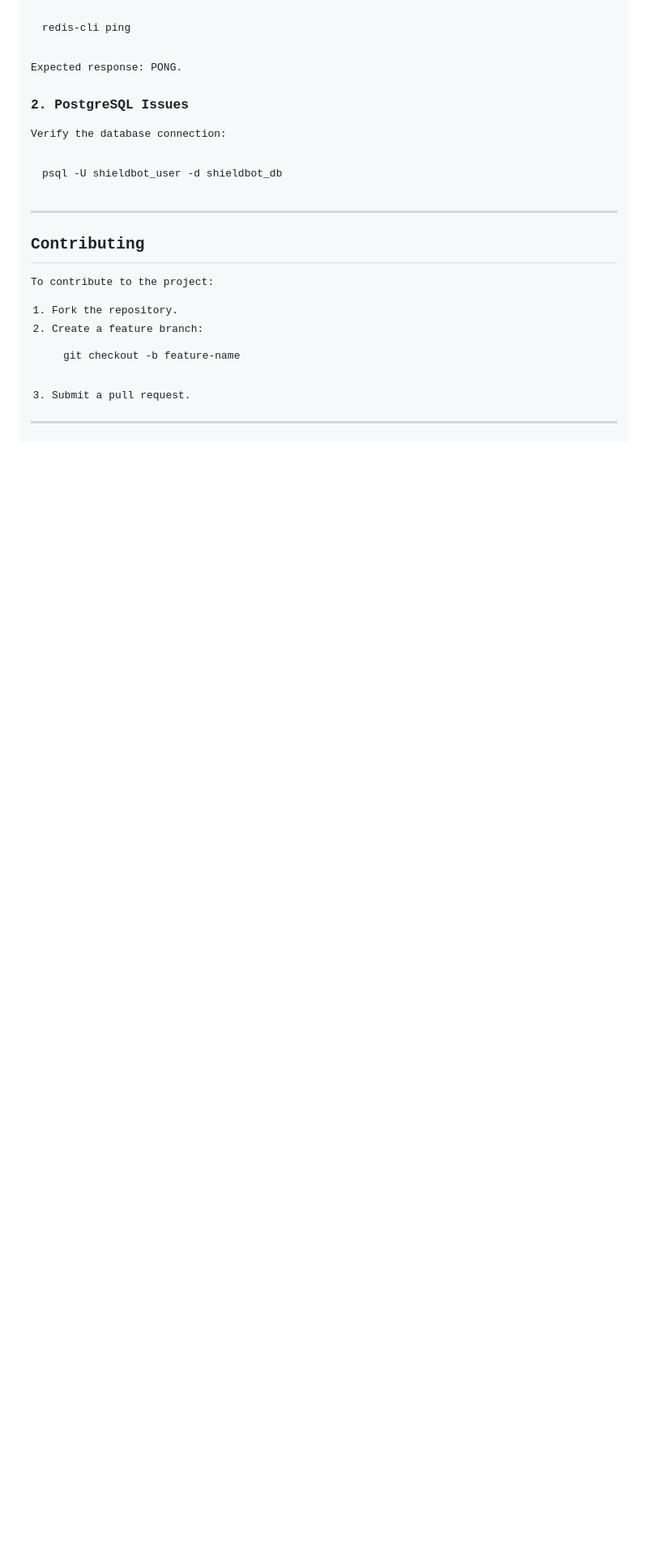
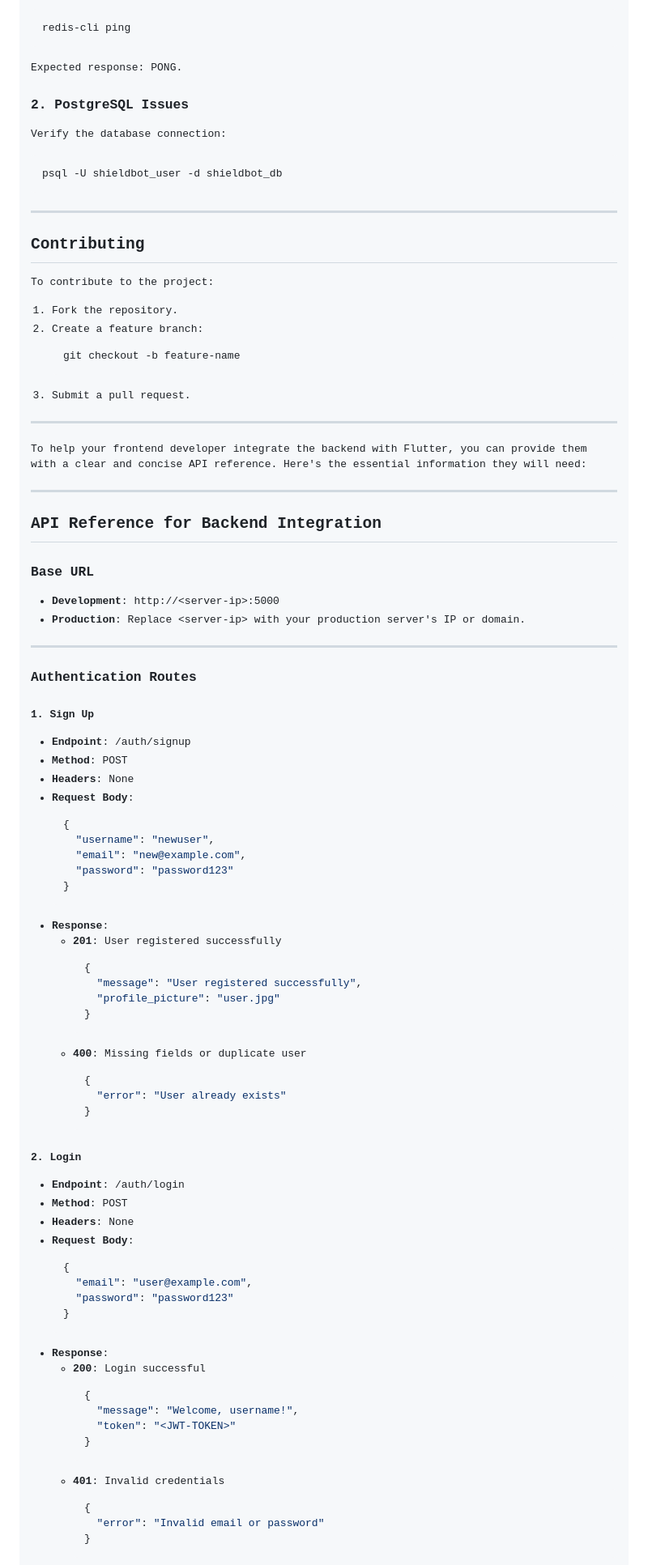
Before and after one commit to shashank77665/shieldbot, a Markdown page: backend/README.md, the part around one of its changes. Shown at 81% size. Rendered like a GitHub page; blank space fills up the shorter version.

````diff
--- a/backend/README.md
+++ b/backend/README.md
@@ -608,3 +608,70 @@ To contribute to the project:
 
 ---
 
+To help your frontend developer integrate the backend with Flutter, you can provide them with a clear and concise API reference. Here's the essential information they will need:
+
+---
+
+## **API Reference for Backend Integration**
+
+### **Base URL**
+- **Development**: `http://<server-ip>:5000`
+- **Production**: Replace `<server-ip>` with your production server's IP or domain.
+
+---
+
+### **Authentication Routes**
+
+#### 1. **Sign Up**
+- **Endpoint**: `/auth/signup`
+- **Method**: `POST`
+- **Headers**: None
+- **Request Body**:
+  ```json
+  {
+    "username": "newuser",
+    "email": "new@example.com",
+    "password": "password123"
+  }
+  ```
+- **Response**:
+  - **201**: User registered successfully
+    ```json
+    {
+      "message": "User registered successfully",
+      "profile_picture": "user.jpg"
+    }
+    ```
+  - **400**: Missing fields or duplicate user
+    ```json
+    {
+      "error": "User already exists"
+    }
+    ```
+
+#### 2. **Login**
+- **Endpoint**: `/auth/login`
+- **Method**: `POST`
+- **Headers**: None
+- **Request Body**:
+  ```json
+  {
+    "email": "user@example.com",
+    "password": "password123"
+  }
+  ```
+- **Response**:
+  - **200**: Login successful
+    ```json
+    {
+      "message": "Welcome, username!",
+      "token": "<JWT-TOKEN>"
+    }
+    ```
+  - **401**: Invalid credentials
+    ```json
+    {
+      "error": "Invalid email or password"
+    }
+    ```
+
````
Also changed, not shown: other parts of backend/README.md (+137 -0 lines).
